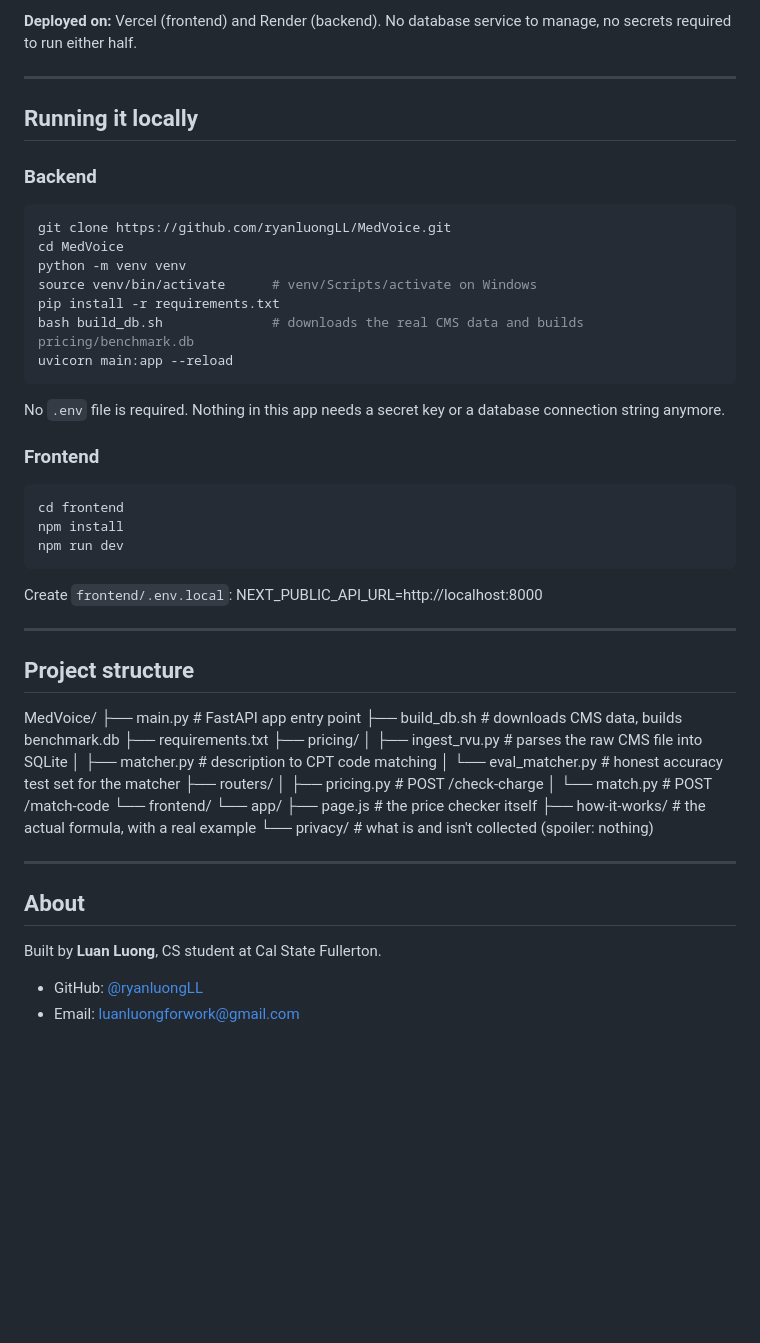
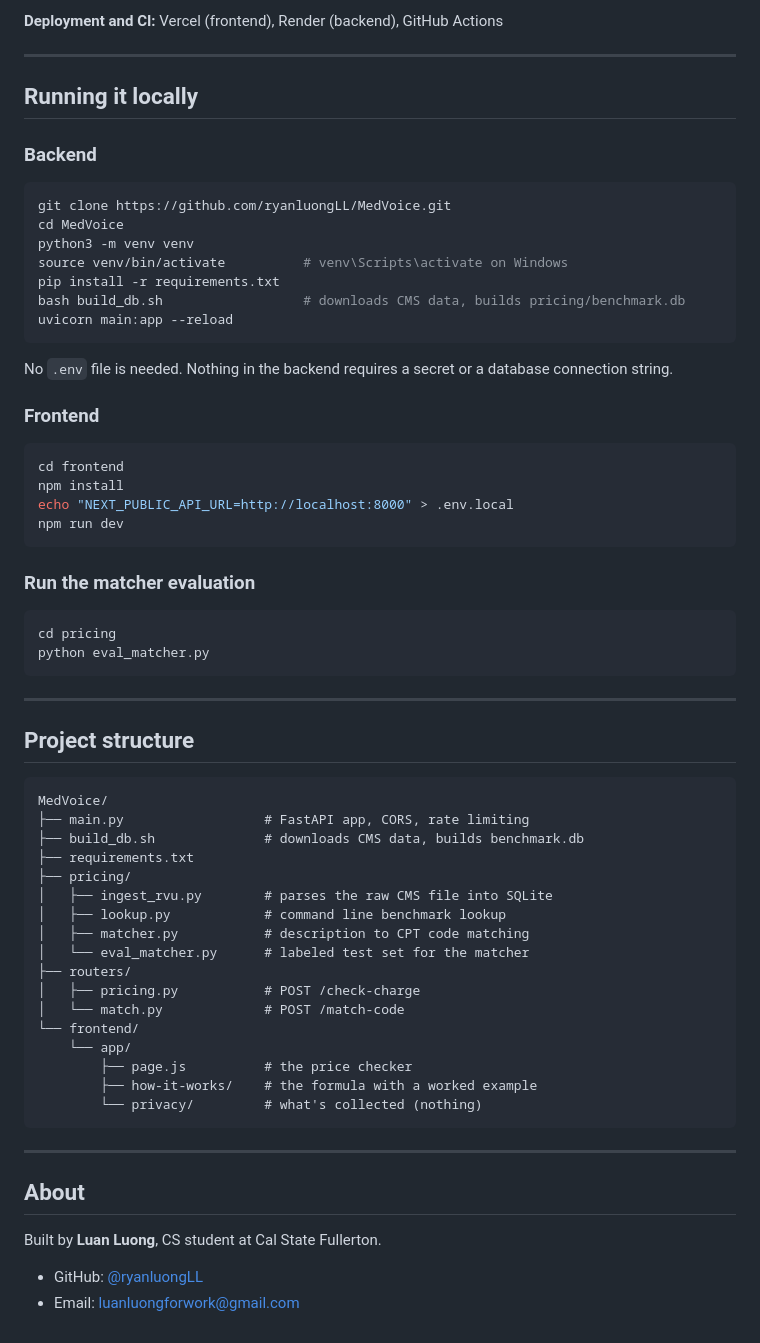
Before and after one commit to ryanluongLL/MedVoice, a Markdown page: README.md, the part around one of its changes. Drawn GitHub-style; blank space fills up the shorter version.

````diff
--- a/README.md
+++ b/README.md
@@ -47,5 +98,5 @@ Every number shown is computed live from the actual CMS relative value formula:
 
-**Deployed on:** Vercel (frontend) and Render (backend). No database service to manage, no secrets required to run either half.
+**Deployment and CI:** Vercel (frontend), Render (backend), GitHub Actions
 
 ---
 
@@ -56,48 +107,54 @@ Every number shown is computed live from the actual CMS relative value formula:
 ```bash
 git clone https://github.com/ryanluongLL/MedVoice.git
 cd MedVoice
-python -m venv venv
-source venv/bin/activate      # venv/Scripts/activate on Windows
+python3 -m venv venv
+source venv/bin/activate          # venv\Scripts\activate on Windows
 pip install -r requirements.txt
-bash build_db.sh              # downloads the real CMS data and builds pricing/benchmark.db
+bash build_db.sh                  # downloads CMS data, builds pricing/benchmark.db
 uvicorn main:app --reload
 ```
 
-No `.env` file is required. Nothing in this app needs a secret key or a database connection string anymore.
+No `.env` file is needed. Nothing in the backend requires a secret or a database connection string.
 
 ### Frontend
 
 ```bash
 cd frontend
 npm install
+echo "NEXT_PUBLIC_API_URL=http://localhost:8000" > .env.local
 npm run dev
 ```
 
-Create `frontend/.env.local`:
-NEXT_PUBLIC_API_URL=http://localhost:8000
+### Run the matcher evaluation
 
+```bash
+cd pricing
+python eval_matcher.py
+```
 
 ---
 
 ## Project structure
 
+```
 MedVoice/
-├── main.py # FastAPI app entry point
-├── build_db.sh # downloads CMS data, builds benchmark.db
+├── main.py                  # FastAPI app, CORS, rate limiting
+├── build_db.sh              # downloads CMS data, builds benchmark.db
 ├── requirements.txt
 ├── pricing/
-│ ├── ingest_rvu.py # parses the raw CMS file into SQLite
-│ ├── matcher.py # description to CPT code matching
-│ └── eval_matcher.py # honest accuracy test set for the matcher
+│   ├── ingest_rvu.py        # parses the raw CMS file into SQLite
+│   ├── lookup.py            # command line benchmark lookup
+│   ├── matcher.py           # description to CPT code matching
+│   └── eval_matcher.py      # labeled test set for the matcher
 ├── routers/
-│ ├── pricing.py # POST /check-charge
-│ └── match.py # POST /match-code
+│   ├── pricing.py           # POST /check-charge
+│   └── match.py             # POST /match-code
 └── frontend/
-└── app/
-├── page.js # the price checker itself
-├── how-it-works/ # the actual formula, with a real example
-└── privacy/ # what is and isn't collected (spoiler: nothing)
-
+    └── app/
+        ├── page.js          # the price checker
+        ├── how-it-works/    # the formula with a worked example
+        └── privacy/         # what's collected (nothing)
+```
 
 ---
 
@@ -105,5 +162,5 @@ MedVoice/
 
 Built by **Luan Luong**, CS student at Cal State Fullerton.
 
-- GitHub: [@ryanluongLL](https://github.com/ryanluongLL)
-- Email: luanluongforwork@gmail.com
+* GitHub: [@ryanluongLL](https://github.com/ryanluongLL)
+* Email: luanluongforwork@gmail.com
````
Also changed, not shown: other parts of README.md (+69 -18 lines), docs/architecture_diagram.png (added), docs/sequence_diagram.png (added).
